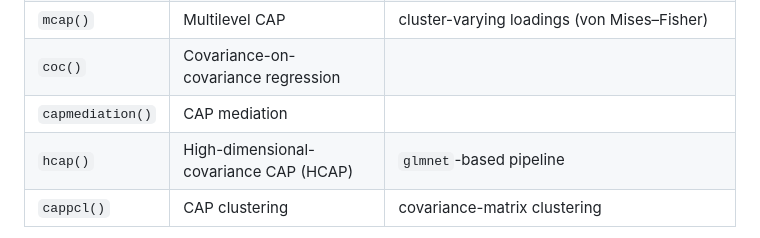
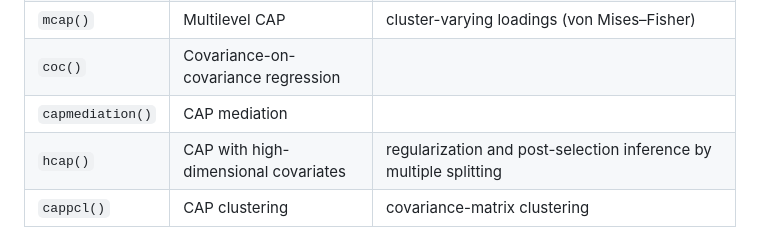
Before and after one commit to zhaoyi1026/CAPmethods, a Markdown page: README.md, the part around the change. GitHub-like rendering.

```diff
--- a/README.md
+++ b/README.md
@@ -15,7 +15,7 @@ The computational kernels are implemented in C++ via
 | `mcap()` | Multilevel CAP | cluster-varying loadings (von Mises–Fisher) |
 | `coc()` | Covariance-on-covariance regression | |
 | `capmediation()` | CAP mediation | |
-| `hcap()` | High-dimensional-covariance CAP (HCAP) | `glmnet`-based pipeline |
+| `hcap()` | CAP with high-dimensional covariates | regularization and post-selection inference by multiple splitting |
 | `cappcl()` | CAP clustering | covariance-matrix clustering |
 
 Each method that supports bootstrap inference also exposes a `*_boot()` companion
```
Also changed, not shown: Examples.md (+5 -5 lines).
